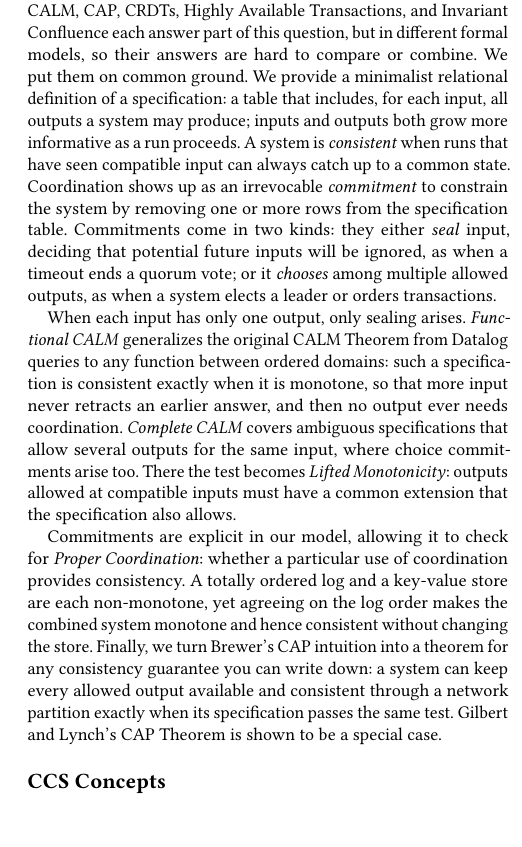
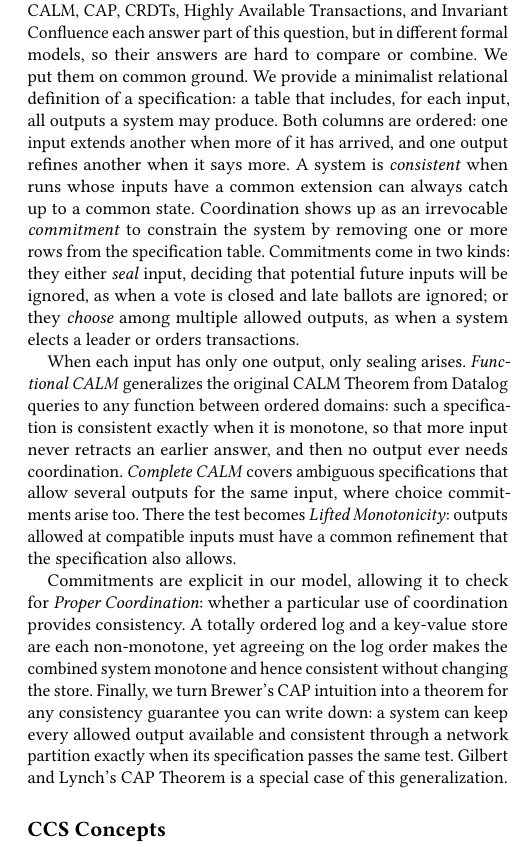
Before and after one commit to jhellerstein/coord-criterion, a LaTeX document (main.tex): part of one column of page 1 of 30, cut so that both start at the same text, the shorter picture padded with empty space. Compiled offline with pdfLaTeX.

Commit message:
abstract: ordered columns, election seal example, GL as special case of the generalization

```diff
--- a/main.tex
+++ b/main.tex
@@ -56,13 +56,14 @@ CRDTs, Highly Available Transactions, and Invariant Confluence each answer part
 of this question, but in different formal models, so their answers are hard to
 compare or combine.  We put them on common ground.  We provide a minimalist
 relational definition of a specification: a table that includes, for each input,
-all outputs a system may produce; inputs and outputs both grow more informative
-as a run proceeds.  A system is \emph{consistent} when runs that have seen
-compatible input can always catch up to a common state.  Coordination shows up
+all outputs a system may produce.  Both columns are ordered: one input extends
+another when more of it has arrived, and one output refines another when it
+says more.  A system is \emph{consistent} when runs whose inputs have
+a common extension can always catch up to a common state.  Coordination shows up
 as an irrevocable \emph{commitment} to constrain the system by removing one or
 more rows from the specification table.  Commitments come in two kinds: they either
 \emph{seal} input, deciding that potential future inputs will be ignored, as
-when a timeout ends a quorum vote; or it \emph{chooses} among multiple allowed
+when a vote is closed and late ballots are ignored; or they \emph{choose} among multiple allowed
 outputs, as when a system elects a leader or orders transactions.
 
 When each input has only one output, only
@@ -73,7 +74,7 @@ never retracts an earlier answer, and then no output ever needs coordination.
 \emph{Complete CALM} covers ambiguous specifications that allow several outputs
 for the same input, where choice commitments arise too.  There the test becomes
 \emph{Lifted Monotonicity}: outputs allowed at compatible inputs must have a
-common extension that the specification also allows.
+common refinement that the specification also allows.
 
 Commitments are explicit in our model, allowing it to check for \emph{Proper
 Coordination}: whether a particular use of coordination provides consistency.  A totally
@@ -82,8 +83,8 @@ order makes the combined system monotone and hence consistent without changing t
 store. Finally, we turn Brewer's CAP intuition into a theorem for any
 consistency guarantee you can write down: a system can keep every allowed output
 available and consistent through a network partition exactly when its
-specification passes the same test.  Gilbert and Lynch's CAP Theorem is shown to
-be a special case.
+specification passes the same test.  Gilbert and Lynch's CAP Theorem is a special
+case of this generalization.
 \end{abstract}
 
 \begin{CCSXML}
```
